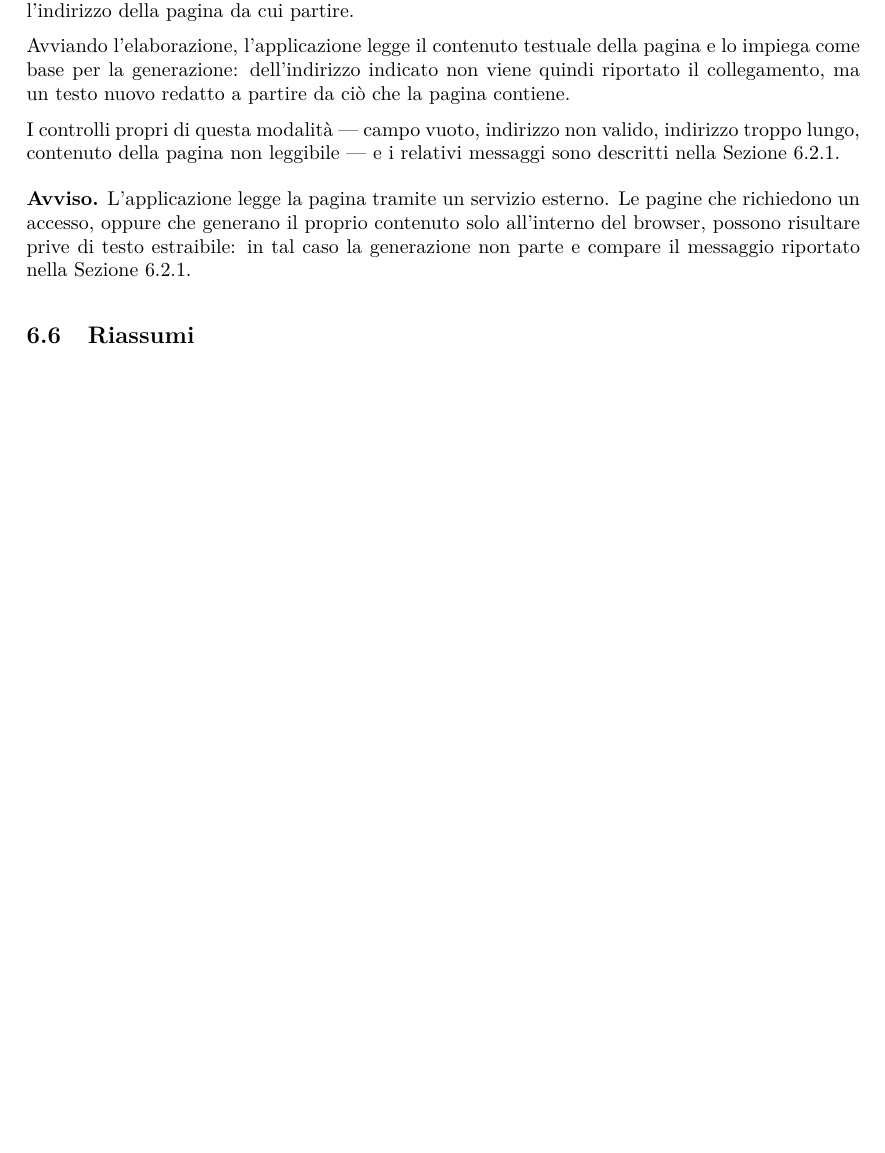
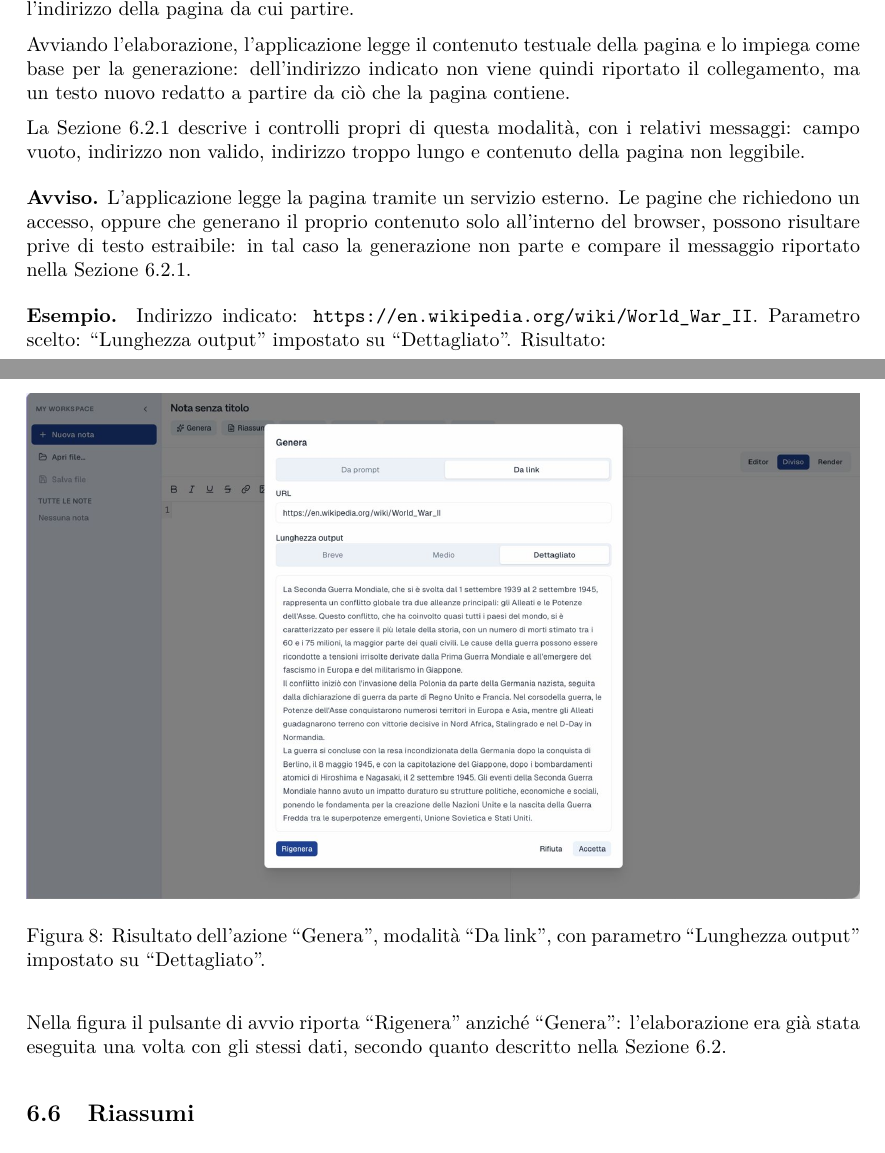
Before and after one commit to thebitless-group-swe/thebitless.github.io, a LaTeX document (PB/doc_esterna/manuale-utente/manuale-utente.tex): part of page 29 of 40 before the commit and two parts of pages 30 and 31 of 42 after it, the two joined at a grey line, cut so that both start at the same text, the shorter picture padded with empty space. Compiled offline with pdfLaTeX.

Commit message:
docs(manuale-utente): aggiungere gli screenshot e il collegamento alla versione web

```diff
--- a/PB/doc_esterna/manuale-utente/manuale-utente.tex
+++ b/PB/doc_esterna/manuale-utente/manuale-utente.tex
@@ -1048,17 +1058,26 @@ La scheda ``Da link'' presenta il campo ``URL'', con il testo guida ``https://\l
 
 Avviando l'elaborazione, l'applicazione legge il contenuto testuale della pagina e lo impiega come base per la generazione: dell'indirizzo indicato non viene quindi riportato il collegamento, ma un testo nuovo redatto a partire da ciò che la pagina contiene.
 
-I controlli propri di questa modalità --- campo vuoto, indirizzo non valido, indirizzo troppo lungo, contenuto della pagina non leggibile --- e i relativi messaggi sono descritti nella Sezione~\ref{sec:controlli-da-link}.
+La Sezione~\ref{sec:controlli-da-link} descrive i controlli propri di questa modalità, con i relativi messaggi: campo vuoto, indirizzo non valido, indirizzo troppo lungo e contenuto della pagina non leggibile.
 
 \vspace{0.5em}
 
 \noindent
 \textbf{Avviso.} L'applicazione legge la pagina tramite un servizio esterno. Le pagine che richiedono un accesso, oppure che generano il proprio contenuto solo all'interno del browser, possono risultare prive di testo estraibile: in tal caso la generazione non parte e compare il messaggio riportato nella Sezione~\ref{sec:controlli-da-link}.
 
-% TODO screenshot: finestra dell'azione "Genera" con la scheda "Da link"
-% selezionata, in cui siano visibili le due schede "Da prompt" e "Da link", il
-% campo "URL" con il testo guida "https://...", il parametro "Lunghezza output"
-% e l'area "Anteprima output" con il risultato prodotto.
+\vspace{0.5em}
+
+\noindent
+\textbf{Esempio.} Indirizzo indicato: \texttt{https://en.wikipedia.org/wiki/\allowbreak World\_War\_II}. Parametro scelto: ``Lunghezza output'' impostato su ``Dettagliato''. Risultato:
+
+\begin{figure}[H]
+    \centering
+    \includegraphics[width=\textwidth]{assets/da-link.jpeg}
+    \caption{Risultato dell'azione ``Genera'', modalità ``Da link'', con parametro ``Lunghezza output'' impostato su ``Dettagliato''.}
+    \label{fig:esempio-genera-link}
+\end{figure}
+
+Nella figura il pulsante di avvio riporta ``Rigenera'' anziché ``Genera'': l'elaborazione era già stata eseguita una volta con gli stessi dati, secondo quanto descritto nella Sezione~\ref{sec:funzionamento-comune-azioni}.
 
 \subsection{Riassumi}
 \label{sec:azione-riassumi}
```
Also changed, not shown: PB/doc_esterna/manuale-utente/assets/da-link.jpeg (added), PB/doc_esterna/manuale-utente/assets/modalita-render-editor.jpeg (added), PB/doc_esterna/manuale-utente/manuale-utente.tex (16 more changed lines).
